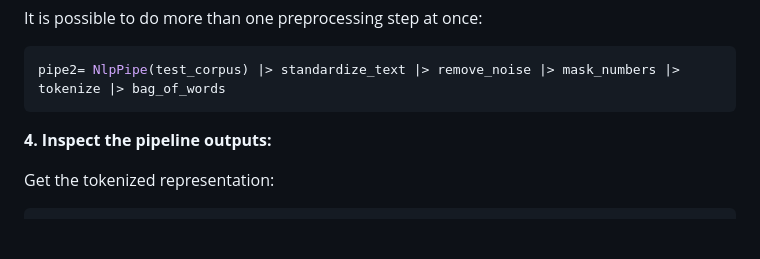
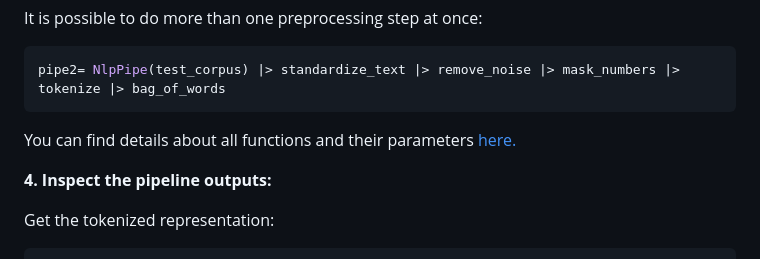
Before and after one commit to michellekappl/Preprocessing_Pipeline_JuML, a Markdown page: README.md, the part around the change. Rendered like a GitHub page; blank space fills up the shorter version.

````diff
--- a/README.md
+++ b/README.md
@@ -97,6 +97,7 @@ It is possible to do more than one preprocessing step at once:
 ```julia
 pipe2= NlpPipe(test_corpus) |> standardize_text |> remove_noise |> mask_numbers |> tokenize |> bag_of_words
 ```
+You can find details about all functions and their parameters [here.](https://michellekappl.github.io/Preprocessing_Pipeline_JuML/dev/)
 
 **4. Inspect the pipeline outputs:**
 
````
